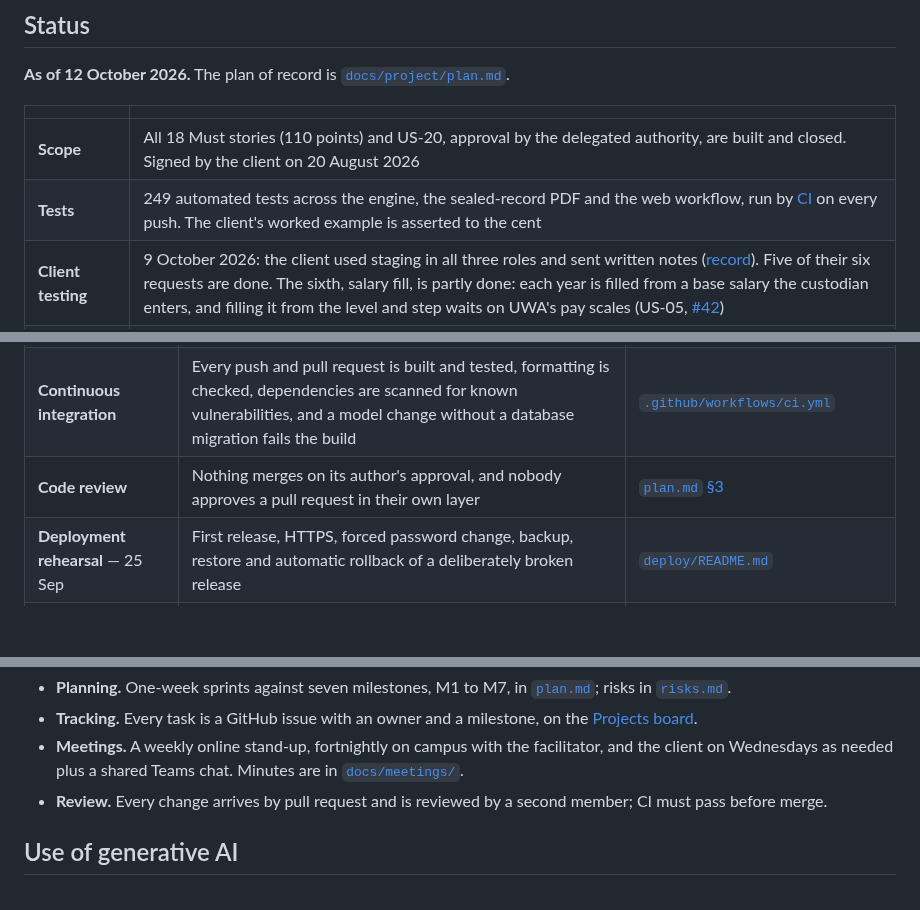
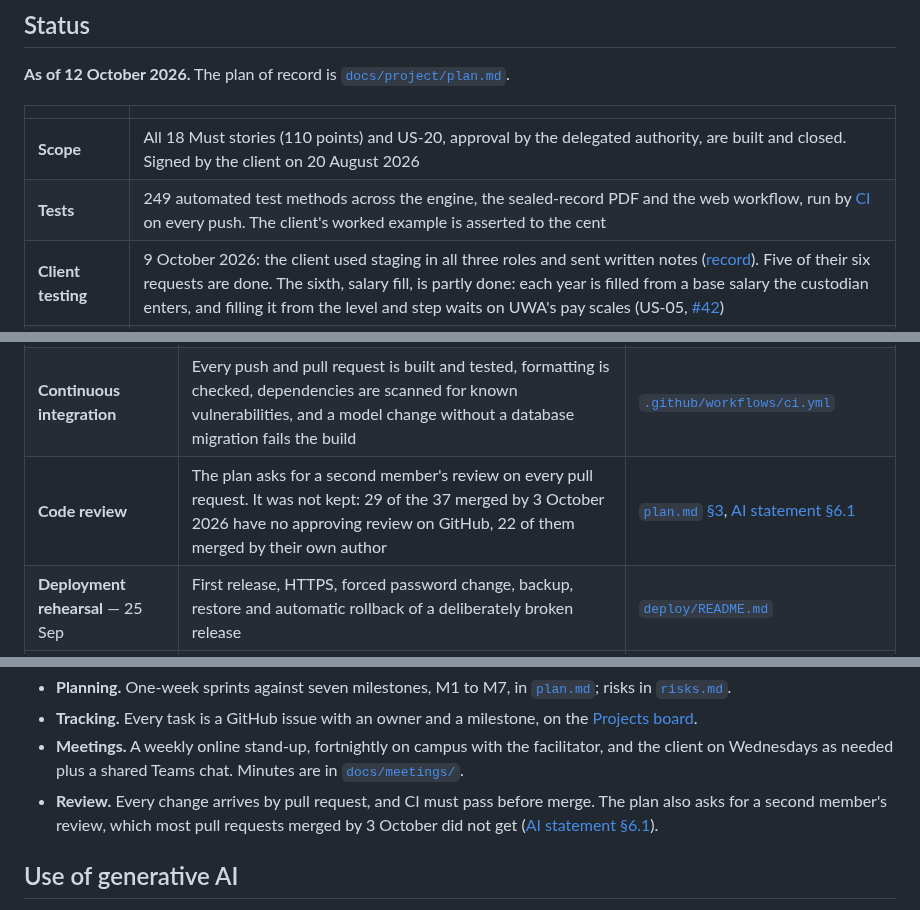
Before and after one commit to ChenxuYou/uwa-cits5206-project, a Markdown page: README.md, 3 parts joined by grey strips. Drawn GitHub-style; blank space fills up the shorter version.

Commit message:
docs: stop the README and plan claiming every pull request had a second review; 29 of 37 had no approval

```diff
--- a/README.md
+++ b/README.md
@@ -41,7 +41,7 @@ because it is easy to break.
 | | |
 | --- | --- |
 | **Scope** | All 18 Must stories (110 points) and US-20, approval by the delegated authority, are built and closed. Signed by the client on 20 August 2026 |
-| **Tests** | 249 automated tests across the engine, the sealed-record PDF and the web workflow, run by [CI](.github/workflows/ci.yml) on every push. The client's worked example is asserted to the cent |
+| **Tests** | 249 automated test methods across the engine, the sealed-record PDF and the web workflow, run by [CI](.github/workflows/ci.yml) on every push. The client's worked example is asserted to the cent |
 | **Client testing** | 9 October 2026: the client used staging in all three roles and sent written notes ([record](docs/client/communication-history/2026-10-09-client-testing-notes/README.md)). Five of their six requests are done. The sixth, salary fill, is partly done: each year is filled from a base salary the custodian enters, and filling it from the level and step waits on UWA's pay scales (US-05, [#42](https://github.com/ChenxuYou/uwa-cits5206-project/issues/42)) |
 | **Staging** | Live since 30 September 2026, reached by IP address; the address and one account per role were sent to the client by email. It runs `main` at `v1.0.0`, and the regression pass on it in all three roles passed on 12 October 2026 ([#101](https://github.com/ChenxuYou/uwa-cits5206-project/issues/101)) |
 | **Release** | [`v1.0.0`](https://github.com/ChenxuYou/uwa-cits5206-project/releases/tag/v1.0.0), tagged on `main` on 12 October 2026 |
@@ -200,7 +200,7 @@ Stories and acceptance criteria: [`docs/spec/user-stories.md`](docs/spec/user-st
 | **PDF tests** — 31 | The worked example reaches the PDF to the cent; every rate is printed beside its arithmetic, with the method version and integrity hash; unsealed or damaged records are refused; older records still render as sealed | [`tests/CostingTool.Pdf.Tests`](tests/CostingTool.Pdf.Tests/) |
 | **Web tests** — 182 | Validation on every step, editing lines, rates and variances, sign-in, lockout and record ownership, approval and sealing under concurrent requests, supersession, migrations, and the staff fields added after client testing | [`tests/CostingTool.Web.Tests`](tests/CostingTool.Web.Tests/) |
 | **Continuous integration** | Every push and pull request is built and tested, formatting is checked, dependencies are scanned for known vulnerabilities, and a model change without a database migration fails the build | [`.github/workflows/ci.yml`](.github/workflows/ci.yml) |
-| **Code review** | Nothing merges on its author's approval, and nobody approves a pull request in their own layer | [`plan.md` §3](docs/project/plan.md#3-responsibilities) |
+| **Code review** | The plan asks for a second member's review on every pull request. It was not kept: 29 of the 37 merged by 3 October 2026 have no approving review on GitHub, 22 of them merged by their own author | [`plan.md` §3](docs/project/plan.md#3-responsibilities), [AI statement §6.1](docs/project/ai-use.md#61-chenxu-you--general-backend-repository-and-documents) |
 | **Deployment rehearsal** — 25 Sep | First release, HTTPS, forced password change, backup, restore and automatic rollback of a deliberately broken release | [`deploy/README.md`](deploy/README.md) |
 | **Client acceptance testing** — 9 Oct | The client used the deployed tool in all three roles and sent written notes | [Testing record](docs/client/communication-history/2026-10-09-client-testing-notes/README.md) |
 | **Regression pass on staging** — 12 Oct | Every Must story and US-20 in all three roles, the client's requests of 9 October, sign-in over HTTPS and no demo account, on the release handed over | [#101](https://github.com/ChenxuYou/uwa-cits5206-project/issues/101) |
@@ -278,7 +278,7 @@ The roster's home is [`docs/project/team.md`](docs/project/team.md); the layers
 - **Planning.** One-week sprints against seven milestones, M1 to M7, in [`plan.md`](docs/project/plan.md); risks in [`risks.md`](docs/project/risks.md).
 - **Tracking.** Every task is a GitHub issue with an owner and a milestone, on the [Projects board](https://github.com/users/ChenxuYou/projects/2).
 - **Meetings.** A weekly online stand-up, fortnightly on campus with the facilitator, and the client on Wednesdays as needed plus a shared Teams chat. Minutes are in [`docs/meetings/`](docs/meetings/README.md).
-- **Review.** Every change arrives by pull request and is reviewed by a second member; CI must pass before merge.
+- **Review.** Every change arrives by pull request, and CI must pass before merge. The plan also asks for a second member's review, which most pull requests merged by 3 October did not get ([AI statement §6.1](docs/project/ai-use.md#61-chenxu-you--general-backend-repository-and-documents)).
 
 ## Use of generative AI
 
```
Also changed, not shown: docs/project/plan.md (+6 -3 lines).
